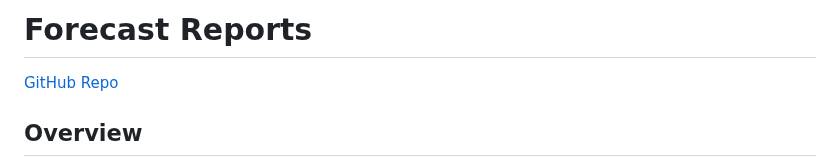
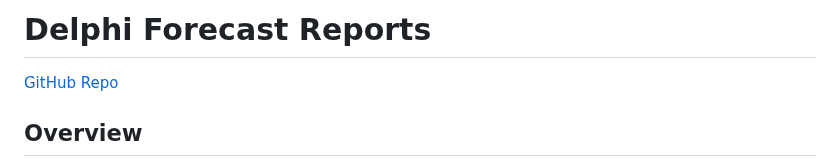
Before and after one commit to cmu-delphi/exploration-tooling, a Markdown page: reports/template.md, the part around one of its changes. Drawn GitHub-style.

Commit message:
doc: minor template lint

```diff
--- a/reports/template.md
+++ b/reports/template.md
@@ -7,7 +7,7 @@ body {
 }
 </style>
 
-# Forecast Reports
+# Delphi Forecast Reports
 
 [GitHub Repo](https://github.com/cmu-delphi/explorationt-tooling/)
 
```
Also changed, not shown: other parts of reports/template.md (+1 -0 lines).
